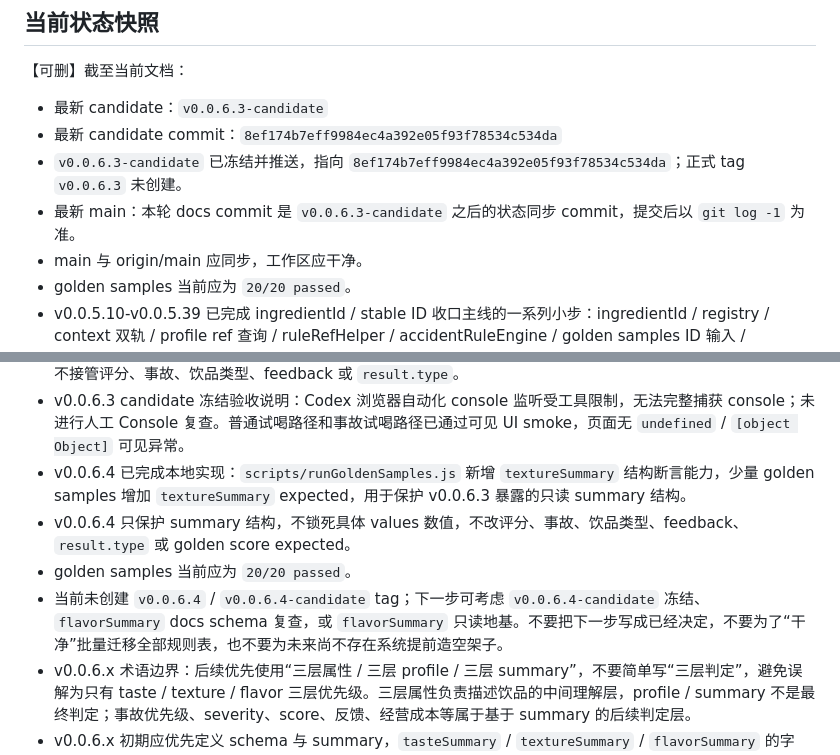
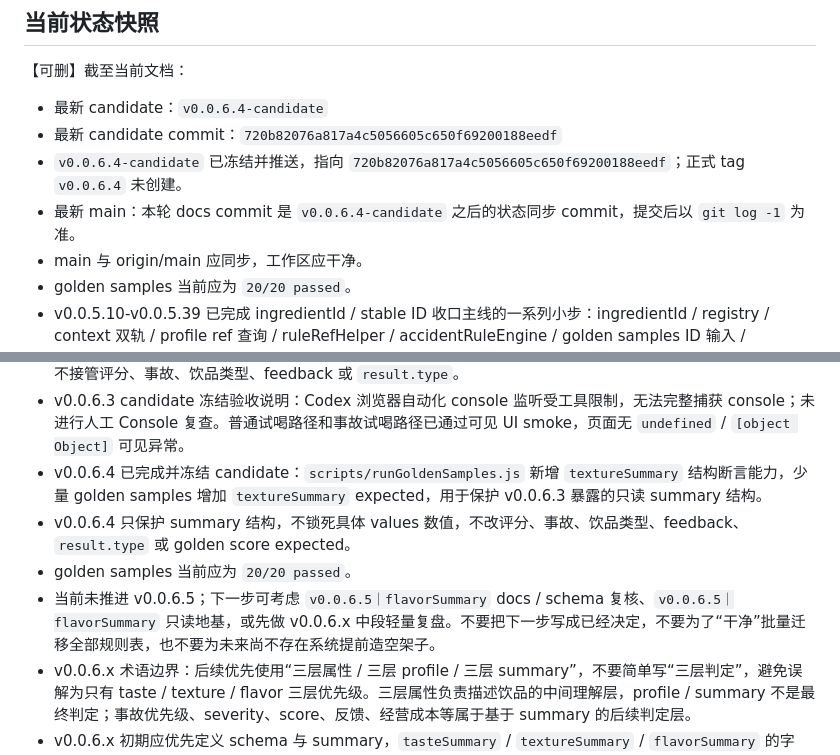
Before and after one commit to YuiZhong/milktealab, a Markdown page: docs/AI_CONTEXT.md, 2 parts joined by grey strips. Rendered like a GitHub page.

```diff
--- a/docs/AI_CONTEXT.md
+++ b/docs/AI_CONTEXT.md
@@ -58,10 +58,10 @@
 
 【可删】截至当前文档：
 
-- 最新 candidate：`v0.0.6.3-candidate`
-- 最新 candidate commit：`8ef174b7eff9984ec4a392e05f93f78534c534da`
-- `v0.0.6.3-candidate` 已冻结并推送，指向 `8ef174b7eff9984ec4a392e05f93f78534c534da`；正式 tag `v0.0.6.3` 未创建。
-- 最新 main：本轮 docs commit 是 `v0.0.6.3-candidate` 之后的状态同步 commit，提交后以 `git log -1` 为准。
+- 最新 candidate：`v0.0.6.4-candidate`
+- 最新 candidate commit：`720b82076a817a4c5056605c650f69200188eedf`
+- `v0.0.6.4-candidate` 已冻结并推送，指向 `720b82076a817a4c5056605c650f69200188eedf`；正式 tag `v0.0.6.4` 未创建。
+- 最新 main：本轮 docs commit 是 `v0.0.6.4-candidate` 之后的状态同步 commit，提交后以 `git log -1` 为准。
 - main 与 origin/main 应同步，工作区应干净。
 - golden samples 当前应为 `20/20 passed`。
 - v0.0.5.10-v0.0.5.39 已完成 ingredientId / stable ID 收口主线的一系列小步：ingredientId / registry / context 双轨 / profile ref 查询 / ruleRefHelper / accidentRuleEngine / golden samples ID 输入 / proportionSegmentRuleEngine / combinationAnalyzer / ingredientGroupHelper / drinkType rules ref 入口 / 保存结构双轨 / ID 等价 golden samples 补强 / ingredientGroups refs 主定义迁移 / accidentRules 小批 refs 迁移 / accidentTypeId 双轨地基 / golden runner accidentTypeId 断言 / drinkTypeId 双轨地基 / golden runner drinkTypeId 断言 / audienceIds 双轨地基 / golden runner audience ID 断言 / proportionSegmentRules refs 小批迁移 / combinationRules refs 小批迁移 / drinkTypeRules refs 小批迁移 / texture accident 去显示文案判断小修 / feedbackEngine 去 notes.includes 小修 / 保存 result 历史快照边界小修 / outcomeTypeId 兜底地基 / analyzer 本地显示名查询小修 / golden runner feedbackTag 断言 / 柠檬牛奶冲突 special case ID/ref 主路径小修 / inferAudience 植脂奶与榴莲 ID/ref 主路径小修。
@@ -113,10 +113,10 @@
 - v0.0.6.3 已完成并冻结 candidate：新增 `core/textureSummaryEngine.js`，`result.textureSummary` 已暴露，结构为 `values` / `tags` / `risks` / `evidence` / `metadata`。
 - `textureSummary` 汇总现有 `textureProfile` effects 与 `drinkStructure` 结构指标，仅作为只读中间理解层，不接管评分、事故、饮品类型、feedback 或 `result.type`。
 - v0.0.6.3 candidate 冻结验收说明：Codex 浏览器自动化 console 监听受工具限制，无法完整捕获 console；未进行人工 Console 复查。普通试喝路径和事故试喝路径已通过可见 UI smoke，页面无 `undefined` / `[object Object]` 可见异常。
-- v0.0.6.4 已完成本地实现：`scripts/runGoldenSamples.js` 新增 `textureSummary` 结构断言能力，少量 golden samples 增加 `textureSummary` expected，用于保护 v0.0.6.3 暴露的只读 summary 结构。
+- v0.0.6.4 已完成并冻结 candidate：`scripts/runGoldenSamples.js` 新增 `textureSummary` 结构断言能力，少量 golden samples 增加 `textureSummary` expected，用于保护 v0.0.6.3 暴露的只读 summary 结构。
 - v0.0.6.4 只保护 summary 结构，不锁死具体 values 数值，不改评分、事故、饮品类型、feedback、`result.type` 或 golden score expected。
 - golden samples 当前应为 `20/20 passed`。
-- 当前未创建 `v0.0.6.4` / `v0.0.6.4-candidate` tag；下一步可考虑 `v0.0.6.4-candidate` 冻结、`flavorSummary` docs schema 复查，或 `flavorSummary` 只读地基。不要把下一步写成已经决定，不要为了“干净”批量迁移全部规则表，也不要为未来尚不存在系统提前造空架子。
+- 当前未推进 v0.0.6.5；下一步可考虑 `v0.0.6.5｜flavorSummary` docs / schema 复核、`v0.0.6.5｜flavorSummary` 只读地基，或先做 v0.0.6.x 中段轻量复盘。不要把下一步写成已经决定，不要为了“干净”批量迁移全部规则表，也不要为未来尚不存在系统提前造空架子。
 - v0.0.6.x 术语边界：后续优先使用“三层属性 / 三层 profile / 三层 summary”，不要简单写“三层判定”，避免误解为只有 taste / texture / flavor 三层优先级。三层属性负责描述饮品的中间理解层，profile / summary 不是最终判定；事故优先级、severity、score、反馈、经营成本等属于基于 summary 的后续判定层。
 - v0.0.6.x 初期应优先定义 schema 与 summary，`tasteSummary` / `textureSummary` / `flavorSummary` 的字段、类别、阈值、说明和权重都应允许后续增删，不要写死在 analyzer if 中。
 - v0.0.6.x 不需要立刻实现完整权重系统，但 profile / summary / rule / candidate 的 schema 不应堵死未来 `metadata`、`weights`、`thresholds`、`evidence`、`sourceLayer`、`priorityBand`、`severityHint` 等扩展；完整 `severity` / `scoreMultiplier` / 大规模调参留到 v0.0.7.x。
```
Also changed, not shown: docs/VERSION_LOG.md (+25 -0 lines).
